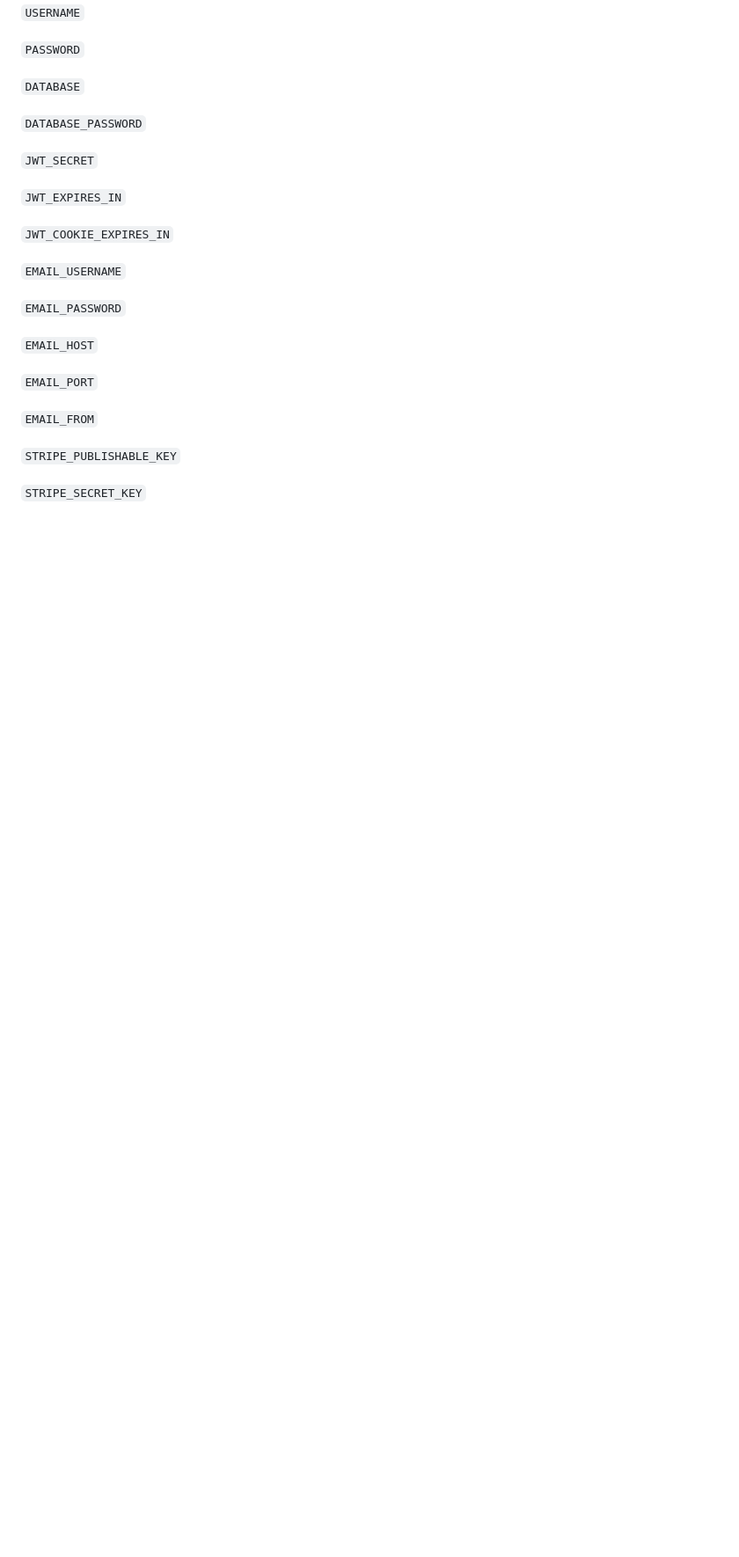
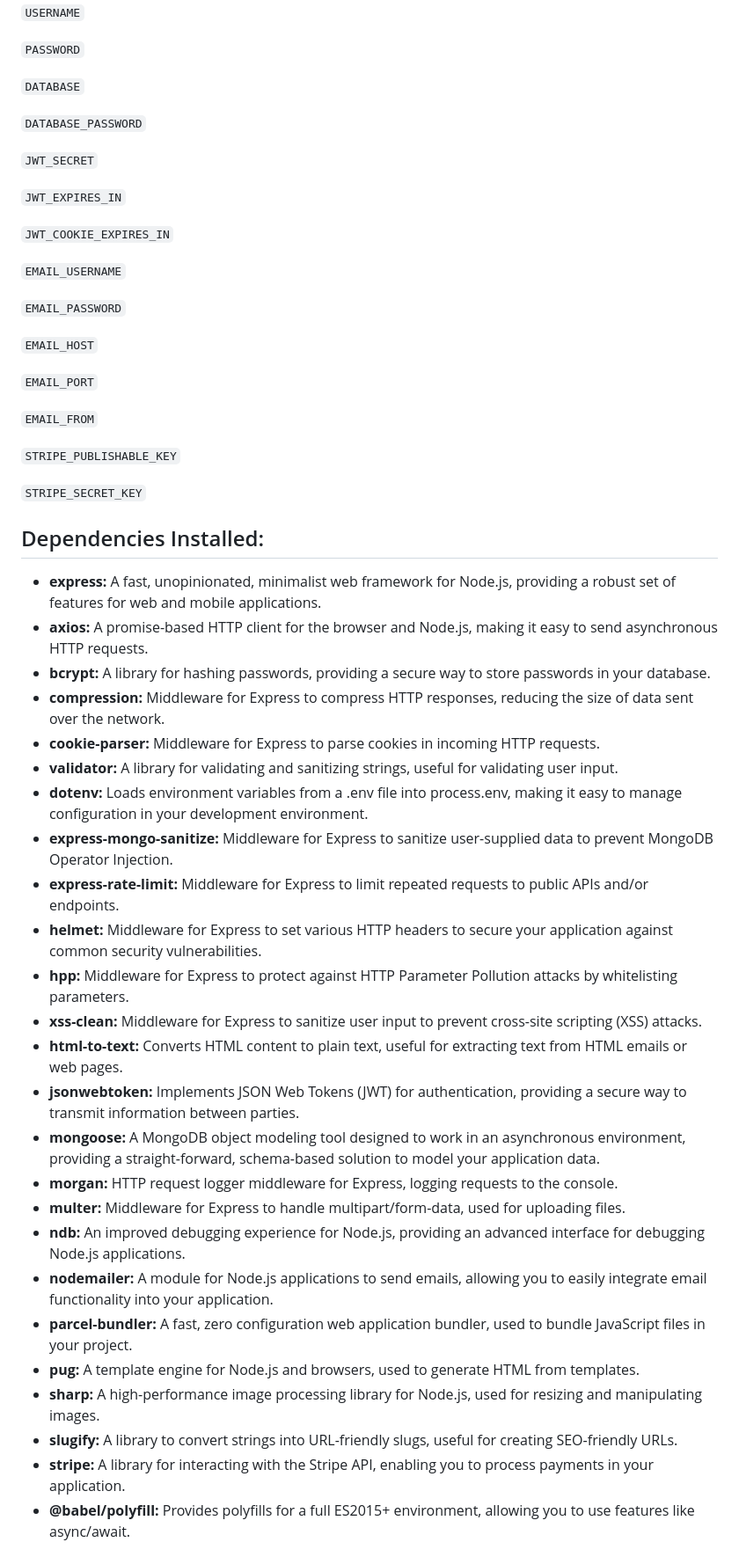
Before and after one commit to Namrah-99/ExploreEase, a Markdown page: README.md, the part around one of its changes. Shown at 88% size. Rendered like a GitHub page; blank space fills up the shorter version.

```diff
--- a/README.md
+++ b/README.md
@@ -99,3 +99,31 @@ To run this project, you will need to add the following environment variables to
 
 `STRIPE_SECRET_KEY`
 
+## Dependencies Installed:
+
+- **express:** A fast, unopinionated, minimalist web framework for Node.js, providing a robust set of features for web and mobile applications.
+- **axios:** A promise-based HTTP client for the browser and Node.js, making it easy to send asynchronous HTTP requests.
+- **bcrypt:** A library for hashing passwords, providing a secure way to store passwords in your database.
+- **compression:** Middleware for Express to compress HTTP responses, reducing the size of data sent over the network.
+- **cookie-parser:** Middleware for Express to parse cookies in incoming HTTP requests.
+- **validator:** A library for validating and sanitizing strings, useful for validating user input.
+- **dotenv:** Loads environment variables from a .env file into process.env, making it easy to manage configuration in your development environment.
+- **express-mongo-sanitize:** Middleware for Express to sanitize user-supplied data to prevent MongoDB Operator Injection.
+- **express-rate-limit:** Middleware for Express to limit repeated requests to public APIs and/or endpoints.
+- **helmet:** Middleware for Express to set various HTTP headers to secure your application against common security vulnerabilities.
+- **hpp:** Middleware for Express to protect against HTTP Parameter Pollution attacks by whitelisting parameters.
+- **xss-clean:** Middleware for Express to sanitize user input to prevent cross-site scripting (XSS) attacks.
+- **html-to-text:** Converts HTML content to plain text, useful for extracting text from HTML emails or web pages.
+- **jsonwebtoken:** Implements JSON Web Tokens (JWT) for authentication, providing a secure way to transmit information between parties.
+- **mongoose:** A MongoDB object modeling tool designed to work in an asynchronous environment, providing a straight-forward, schema-based solution to model your application data.
+- **morgan:** HTTP request logger middleware for Express, logging requests to the console.
+- **multer:** Middleware for Express to handle multipart/form-data, used for uploading files.
+- **ndb:** An improved debugging experience for Node.js, providing an advanced interface for debugging Node.js applications.
+- **nodemailer:** A module for Node.js applications to send emails, allowing you to easily integrate email functionality into your application.
+- **parcel-bundler:** A fast, zero configuration web application bundler, used to bundle JavaScript files in your project.
+- **pug:** A template engine for Node.js and browsers, used to generate HTML from templates.
+- **sharp:** A high-performance image processing library for Node.js, used for resizing and manipulating images.
+- **slugify:** A library to convert strings into URL-friendly slugs, useful for creating SEO-friendly URLs.
+- **stripe:** A library for interacting with the Stripe API, enabling you to process payments in your application.
+- **@babel/polyfill:** Provides polyfills for a full ES2015+ environment, allowing you to use features like async/await.
+
```
Also changed, not shown: other parts of README.md (+13 -0 lines).
